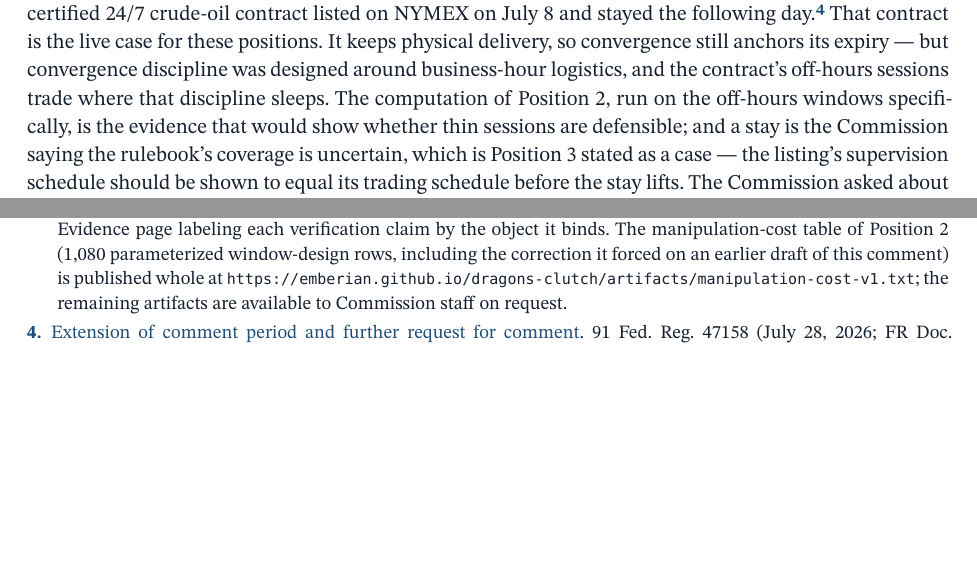
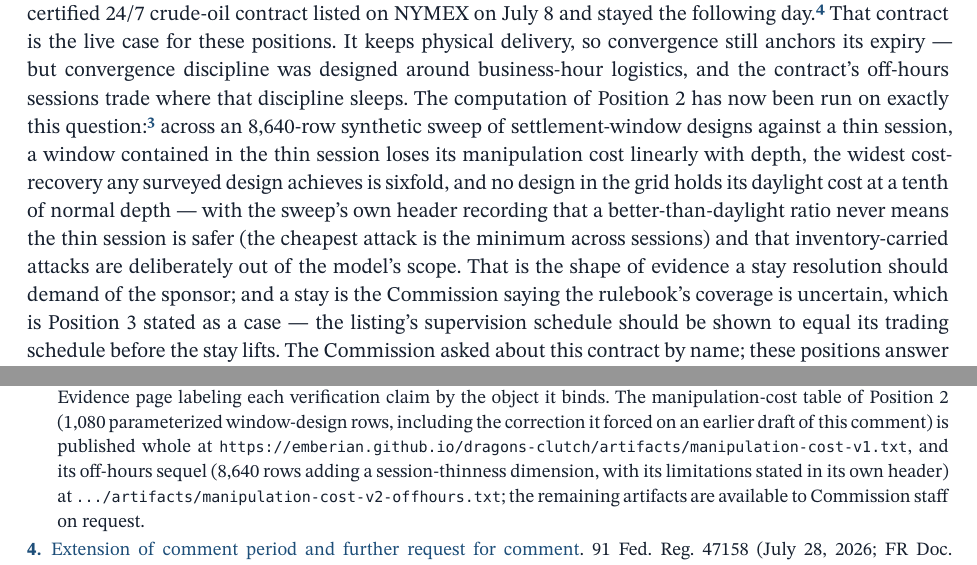
Before and after one commit to emberian/degg-research, a Typst document (docs/regulatory/typst/perpetuals-draft-3/main.typ, which reads docs/regulatory/typst/perpetuals-draft-3/body.typ, docs/regulatory/typst/perpetuals-draft-3/sources.typ): two parts of pages 2 and 3 of 3, joined at a grey line, cut so that both start at the same text, the shorter picture padded with empty space. Compiled offline with Typst 0.15.

Commit message:
The perpetuals comment files the computation it demands
The stayed-contract section now cites the executed off-hours sweep with its findings and both honesty rails; source 3 carries the published v2 URL.

Co-Authored-By: Claude Fable 5 <noreply@anthropic.com>

```diff
--- a/docs/regulatory/typst/perpetuals-draft-3/body.typ
+++ b/docs/regulatory/typst/perpetuals-draft-3/body.typ
@@ -76,9 +76,17 @@ NYMEX on July 8 and stayed the following day.#note_ref(4) That contract is
 the live case for these positions. It keeps physical delivery, so
 convergence still anchors its expiry --- but convergence discipline was
 designed around business-hour logistics, and the contract's off-hours
-sessions trade where that discipline sleeps. The computation of Position 2,
-run on the off-hours windows specifically, is the evidence that would show
-whether thin sessions are defensible; and a stay is the Commission saying
+sessions trade where that discipline sleeps. The computation of Position 2 has now
+been run on exactly this question:#note_ref(3) across an 8,640-row
+synthetic sweep of settlement-window designs against a thin session, a
+window contained in the thin session loses its manipulation cost linearly
+with depth, the widest cost-recovery any surveyed design achieves is
+sixfold, and no design in the grid holds its daylight cost at a tenth of
+normal depth --- with the sweep's own header recording that a
+better-than-daylight ratio never means the thin session is safer (the
+cheapest attack is the minimum across sessions) and that
+inventory-carried attacks are deliberately out of the model's scope. That
+is the shape of evidence a stay resolution should demand of the sponsor; and a stay is the Commission saying
 the rulebook's coverage is uncertain, which is Position 3 stated as a
 case --- the listing's supervision schedule should be shown to equal its
 trading schedule before the stay lifts. The Commission asked about this
--- a/docs/regulatory/typst/perpetuals-draft-3/sources.typ
+++ b/docs/regulatory/typst/perpetuals-draft-3/sources.typ
@@ -33,8 +33,11 @@
   manipulation-cost table of Position 2 (1,080 parameterized window-design
   rows, including the correction it forced on an earlier draft of this
   comment) is published whole at
-  `https://emberian.github.io/dragons-clutch/artifacts/manipulation-cost-v1.txt`;
-  the remaining artifacts are available to Commission staff on request.],
+  `https://emberian.github.io/dragons-clutch/artifacts/manipulation-cost-v1.txt`,
+  and its off-hours sequel (8,640 rows adding a session-thinness
+  dimension, with its limitations stated in its own header) at
+  `.../artifacts/manipulation-cost-v2-offhours.txt`; the remaining
+  artifacts are available to Commission staff on request.],
 )
 
 #source_entry(
```
